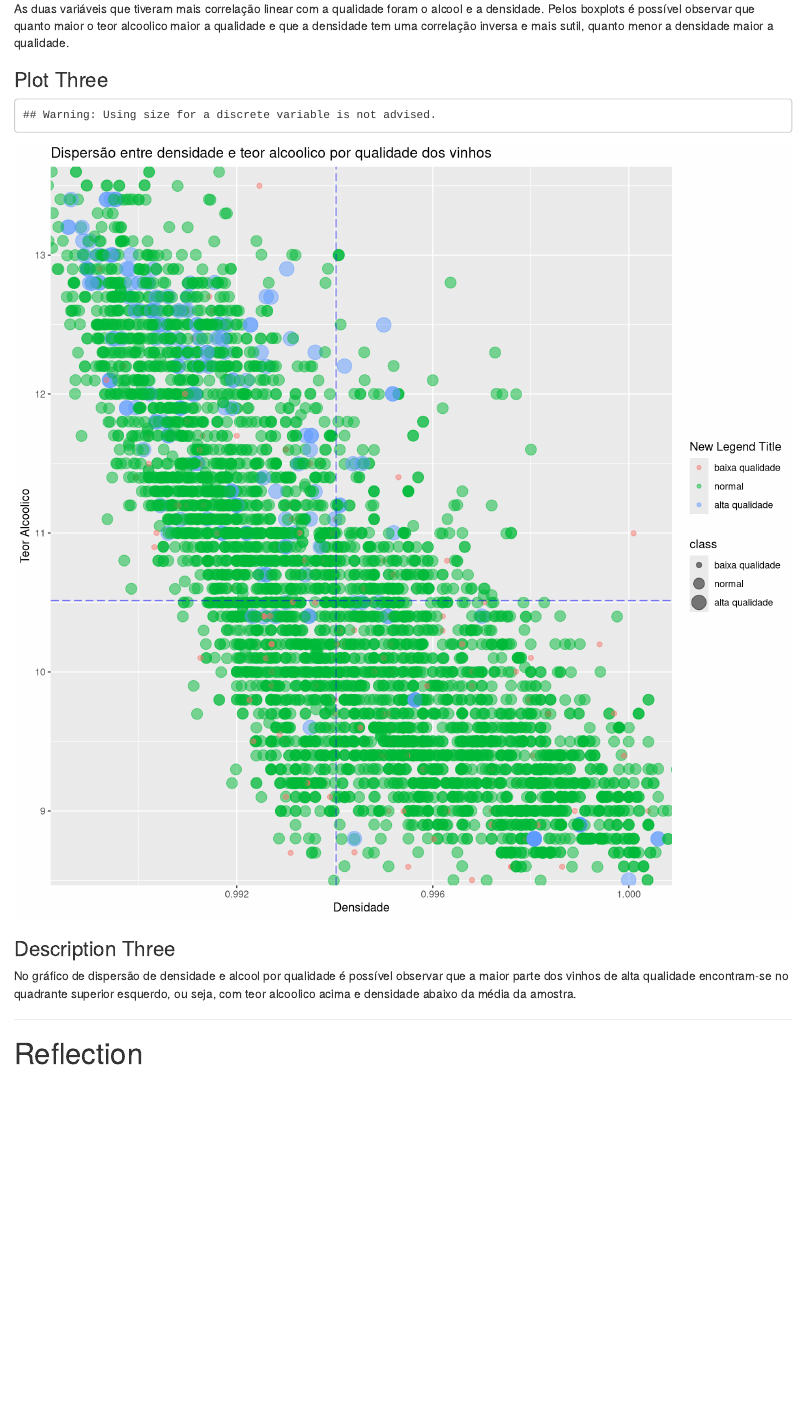
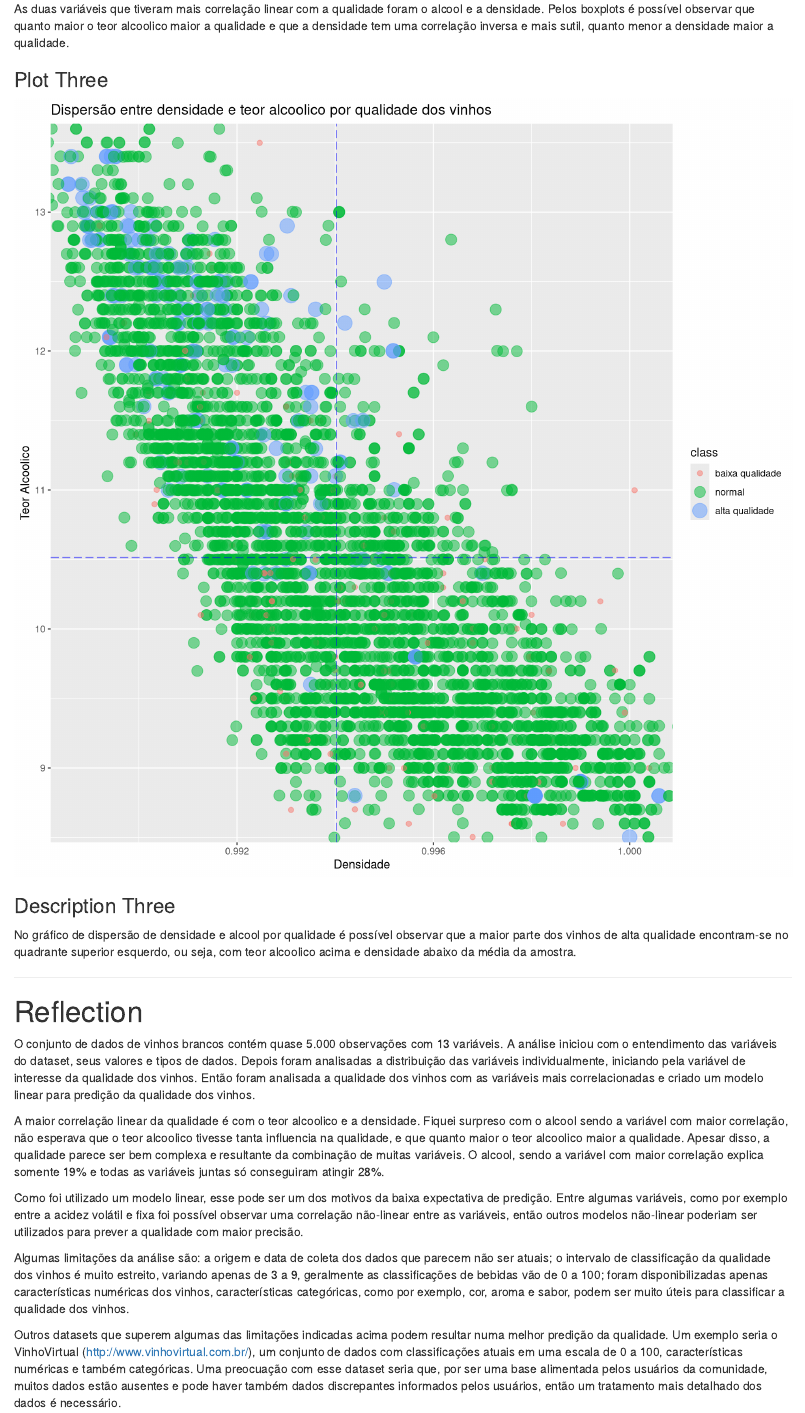
Before and after one commit to leokury/nd002-p4, an R Markdown document (project.Rmd): the page in a window 1100 px wide, from 12500 px down. Rendered offline with R 4.5, knitr and Pandoc, with nearby package versions; code that draws random numbers runs with fixed seeds of ours.

Commit message:
First complete version

````diff
--- a/project.Rmd
+++ b/project.Rmd
@@ -464,7 +463,7 @@ grid.arrange(g1, g2, ncol=2)
 As duas variáveis que tiveram mais correlação linear com a qualidade foram o alcool e a densidade. Pelos boxplots é possível observar que quanto maior o teor alcoolico maior a qualidade e que a densidade tem uma correlação inversa e mais sutil, quanto menor a densidade maior a qualidade.
 
 ### Plot Three
-```{r echo=FALSE, Plot_Three, fig.width=10, fig.height=10}
+```{r echo=FALSE, warning=FALSE, fig.width=10, fig.height=10}
 ggplot(aes(x=density, y = alcohol), data=wine_data) +
   coord_cartesian(
     xlim=c(quantile(wine_data$density, 0.01), quantile(wine_data$density, 0.99)),
@@ -475,8 +474,7 @@ ggplot(aes(x=density, y = alcohol), data=wine_data) +
   geom_hline(yintercept = mean(wine_data$alcohol), linetype='longdash', color='blue', alpha=.5) +
   xlab('Densidade') +
   ylab('Teor Alcoolico') +
-  ggtitle('Dispersão entre densidade e teor alcoolico por qualidade dos vinhos') +
-  labs(color = "New Legend Title")
+  ggtitle('Dispersão entre densidade e teor alcoolico por qualidade dos vinhos')
 ```
 
 ### Description Three
@@ -486,3 +484,13 @@ No gráfico de dispersão de densidade e alcool por qualidade é possível obser
 ------
 
 # Reflection
+
+O conjunto de dados de vinhos brancos contém quase 5.000 observações com 13 variáveis. A análise iniciou com o entendimento das variáveis do dataset, seus valores e tipos de dados. Depois foram analisadas a distribuição das variáveis individualmente, iniciando pela variável de interesse da qualidade dos vinhos. Então foram analisada a qualidade dos vinhos com as variáveis mais correlacionadas e criado um modelo linear para predição da qualidade dos vinhos.
+
+A maior correlação linear da qualidade é com o teor alcoolico e a densidade. Fiquei surpreso com o alcool sendo a variável com maior correlação, não esperava que o teor alcoolico tivesse tanta influencia na qualidade, e que quanto maior o teor alcoolico maior a qualidade. Apesar disso, a qualidade parece ser bem complexa e resultante da combinação de muitas variáveis. O alcool, sendo a variável com maior correlação explica somente 19% e todas as variáveis juntas só conseguiram atingir 28%.
+
+Como foi utilizado um modelo linear, esse pode ser um dos motivos da baixa expectativa de predição. Entre algumas variáveis, como por exemplo entre a acidez volátil e fixa foi possível observar uma correlação não-linear entre as variáveis, então outros modelos não-linear poderiam ser utilizados para prever a qualidade com maior precisão.
+
+Algumas limitações da análise são: a origem e data de coleta dos dados que parecem não ser atuais; o intervalo de classificação da qualidade dos vinhos é muito estreito, variando apenas de 3 a 9, geralmente as classificações de bebidas vão de 0 a 100; foram disponibilizadas apenas características numéricas dos vinhos, características categóricas, como por exemplo, cor, aroma e sabor, podem ser muito úteis para classificar a qualidade dos vinhos.
+
+Outros datasets que superem algumas das limitações indicadas acima podem resultar numa melhor predição da qualidade. Um exemplo seria o VinhoVirtual (http://www.vinhovirtual.com.br/), um conjunto de dados com classificações atuais em uma escala de 0 a 100, características numéricas e também categóricas. Uma preocuação com esse dataset seria que, por ser uma base alimentada pelos usuários da comunidade, muitos dados estão ausentes e pode haver também dados discrepantes informados pelos usuários, então um tratamento mais detalhado dos dados é necessário.
````
Also changed, not shown: project.Rmd (1 more changed lines).
